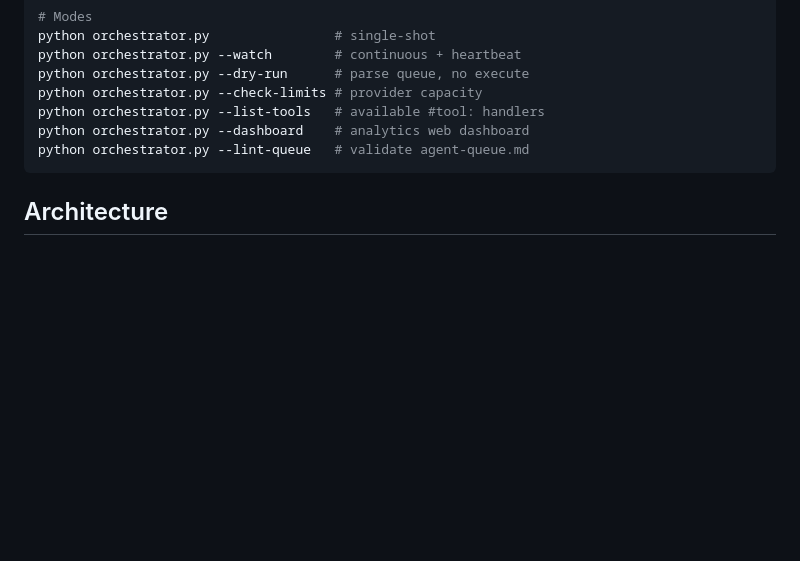
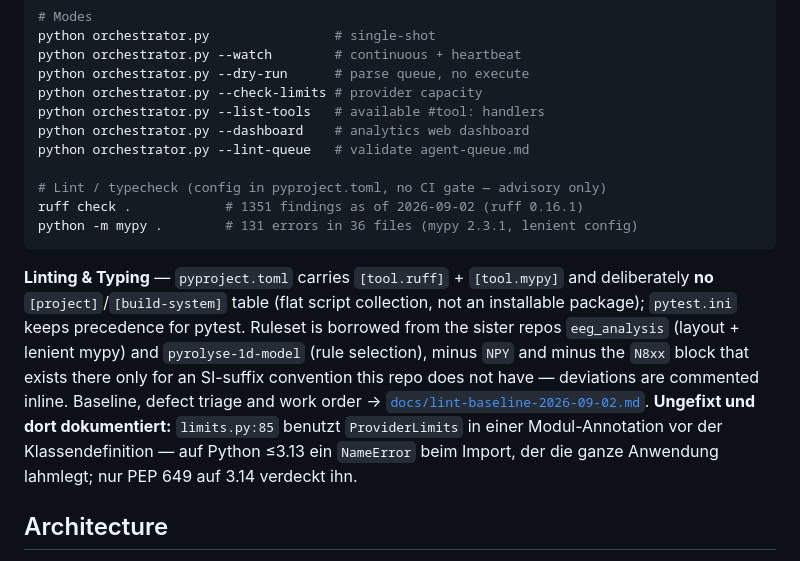
Before and after one commit to swDomass/AI_orchestrator, a Markdown page: CLAUDE.md, the part around the change. Drawn GitHub-style; blank space fills up the shorter version.

````diff
--- a/CLAUDE.md
+++ b/CLAUDE.md
@@ -39,7 +39,22 @@ python orchestrator.py --check-limits # provider capacity
 python orchestrator.py --list-tools   # available #tool: handlers
 python orchestrator.py --dashboard    # analytics web dashboard
 python orchestrator.py --lint-queue   # validate agent-queue.md
+
+# Lint / typecheck (config in pyproject.toml, no CI gate — advisory only)
+ruff check .            # 1351 findings as of 2026-09-02 (ruff 0.16.1)
+python -m mypy .        # 131 errors in 36 files (mypy 2.3.1, lenient config)
 ```
+
+**Linting & Typing** — `pyproject.toml` carries `[tool.ruff]` + `[tool.mypy]` and
+deliberately **no** `[project]`/`[build-system]` table (flat script collection, not an
+installable package); `pytest.ini` keeps precedence for pytest. Ruleset is borrowed
+from the sister repos `eeg_analysis` (layout + lenient mypy) and `pyrolyse-1d-model`
+(rule selection), minus `NPY` and minus the `N8xx` block that exists there only for an
+SI-suffix convention this repo does not have — deviations are commented inline.
+Baseline, defect triage and work order → [`docs/lint-baseline-2026-09-02.md`](docs/lint-baseline-2026-09-02.md).
+**Ungefixt und dort dokumentiert:** `limits.py:85` benutzt `ProviderLimits` in einer
+Modul-Annotation vor der Klassendefinition — auf Python ≤3.13 ein `NameError` beim
+Import, der die ganze Anwendung lahmlegt; nur PEP 649 auf 3.14 verdeckt ihn.
 
 ## Architecture
 
````
Also changed, not shown: README.md (+22 -1 lines).
